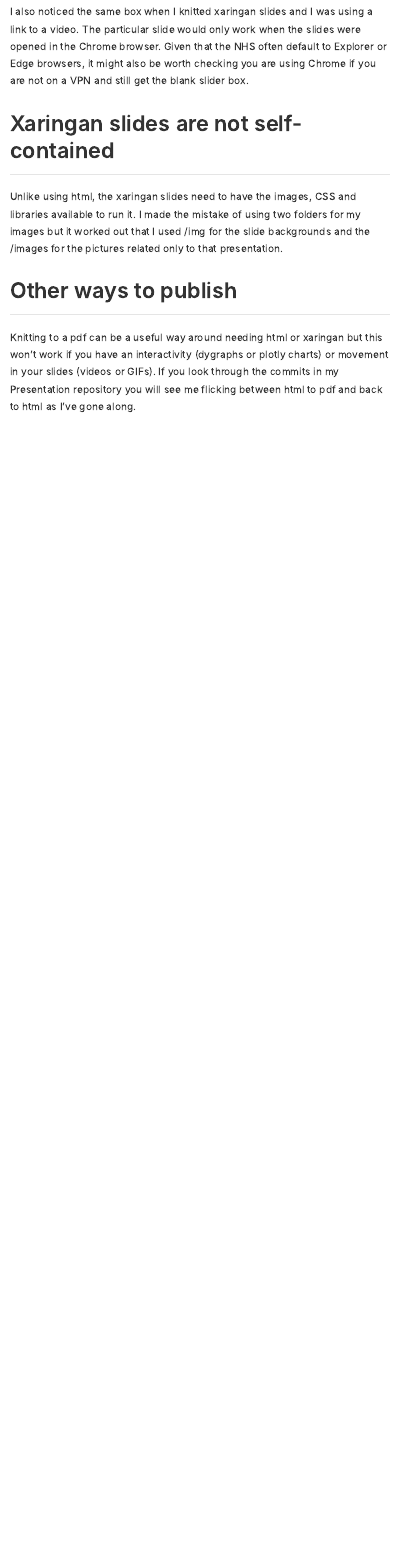
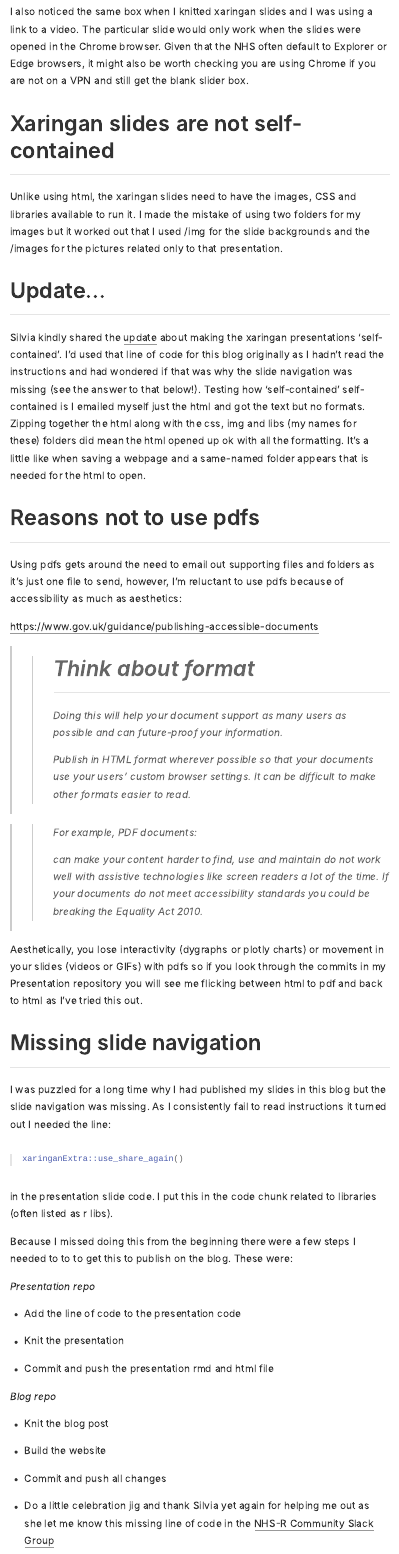
Before and after one commit to Lextuga007/PhilosopherAnalyst, an R Markdown document (_posts/2020-12-19-nhsr-conference-2020/2020-12-19-nhsr-conference-2020.Rmd): the page in a window 1100 px wide, from 3000 px down. The pictures show the output file _posts/2020-12-19-nhsr-conference-2020/2020-12-19-nhsr-conference-2020.html that the author committed with the source, opened offline.

Commit message:
Updated xaringan blog

````diff
--- a/_posts/2020-12-19-nhsr-conference-2020/2020-12-19-nhsr-conference-2020.Rmd
+++ b/_posts/2020-12-19-nhsr-conference-2020/2020-12-19-nhsr-conference-2020.Rmd
@@ -81,6 +81,51 @@ I also noticed the same box when I knitted xaringan slides and I was using a lin
 
 Unlike using html, the xaringan slides need to have the images, CSS and libraries available to run it. I made the mistake of using two folders for my images but it worked out that I used /img for the slide backgrounds and the /images for the pictures related only to that presentation.
 
-## Other ways to publish
+## Update...
 
-Knitting to a pdf can be a useful way around needing html or xaringan but this won't work if you have an interactivity (dygraphs or plotly charts) or movement in your slides (videos or GIFs). If you look through the commits in my Presentation repository you will see me flicking between html to pdf and back to html as I've gone along.
+Silvia kindly shared the [update](https://github.com/yihui/xaringan/blob/master/NEWS.md) about making the xaringan presentations 'self-contained'. I'd used that line of code for this blog originally as I hadn't read the instructions and had wondered if that was why the slide navigation was missing (see the answer to that below!). Testing how 'self-contained' self-contained is I emailed myself just the html and got the text but no formats. Zipping together the html along with the css, img and libs (my names for these) folders did mean the html opened up ok with all the formatting. It's a little like when saving a webpage and a same-named folder appears that is needed for the html to open.
+
+## Reasons not to use pdfs
+
+Using pdfs gets around the need to email out supporting files and folders as it's just one file to send, however, I'm reluctant to use pdfs because of accessibility as much as aesthetics:
+
+https://www.gov.uk/guidance/publishing-accessible-documents
+
+> >## Think about format
+> >Doing this will help your document support as many users as possible and can future-proof your information.
+> >
+> >Publish in HTML format wherever possible so that your documents use your users’ custom browser settings. It can be difficult to make other formats easier to read.
+
+> >For example, PDF documents:
+> >
+> >can make your content harder to find, use and maintain do not work well with assistive technologies like screen readers a lot of the time. If your documents do not meet accessibility standards you could be breaking the Equality Act 2010.
+
+
+Aesthetically, you lose interactivity (dygraphs or plotly charts) or movement in your slides (videos or GIFs) with pdfs so if you look through the commits in my Presentation repository you will see me flicking between html to pdf and back to html as I've tried this out.
+
+## Missing slide navigation
+
+I was puzzled for a long time why I had published my slides in this blog but the slide navigation was missing. As I consistently fail to read instructions it turned out I needed the line:
+
+```{r line, echo=TRUE, eval=FALSE}
+
+xaringanExtra::use_share_again()
+
+```
+
+in the presentation slide code. I put this in the code chunk related to libraries (often listed as r libs).
+
+Because I missed doing this from the beginning there were a few steps I needed to to to get this to publish on the blog. These were:
+
+_Presentation repo_
+
+* Add the line of code to the presentation code
+* Knit the presentation
+* Commit and push the presentation rmd and html file
+
+_Blog repo_
+
+* Knit the blog post
+* Build the website
+* Commit and push all changes
+* Do a little celebration jig and thank Silvia yet again for helping me out as she let me know this missing line of code in the [NHS-R Community Slack Group](nhsrcommunity.slack.com)
````
Also changed, not shown: _posts/2020-12-19-nhsr-conference-2020/2020-12-19-nhsr-conference-2020.html, docs/posts/posts.json, docs/search.json, 2 other files.
